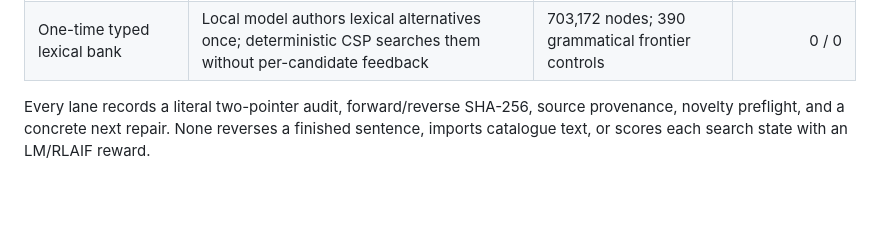
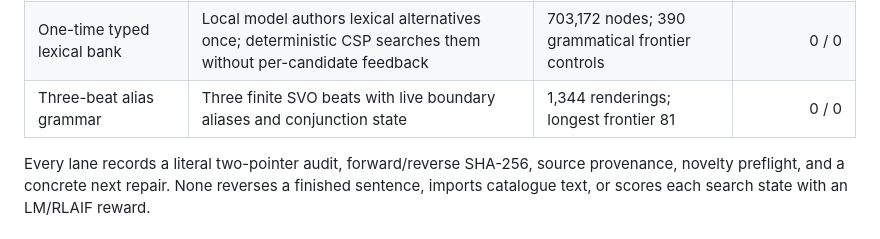
Before and after one commit to EricSpencer00/palindrome-sentence-generator, a Markdown page: paper/V4-METHODS-RESULTS-20260919.md, the part around the change. Rendered like a GitHub page; blank space fills up the shorter version.

Commit message:
Record three-beat frontier in paper ledger

```diff
--- a/paper/V4-METHODS-RESULTS-20260919.md
+++ b/paper/V4-METHODS-RESULTS-20260919.md
@@ -47,6 +47,7 @@ multiword palindrome span:
 | Shared relative complement | Shared participant plus finite `that`/`and` markers across the relative seam | 4,042 indexed nodes; no exact closure | 0 / 0 |
 | Residual-prefix attachment lattice | Two-character seam-prefix state with attachment, agreement, and valency | 258 candidates; longest 77 | 0 / 0 |
 | One-time typed lexical bank | Local model authors lexical alternatives once; deterministic CSP searches them without per-candidate feedback | 703,172 nodes; 390 grammatical frontier controls | 0 / 0 |
+| Three-beat alias grammar | Three finite SVO beats with live boundary aliases and conjunction state | 1,344 renderings; longest frontier 81 | 0 / 0 |
 
 Every lane records a literal two-pointer audit, forward/reverse SHA-256, source
 provenance, novelty preflight, and a concrete next repair. None reverses a
```
